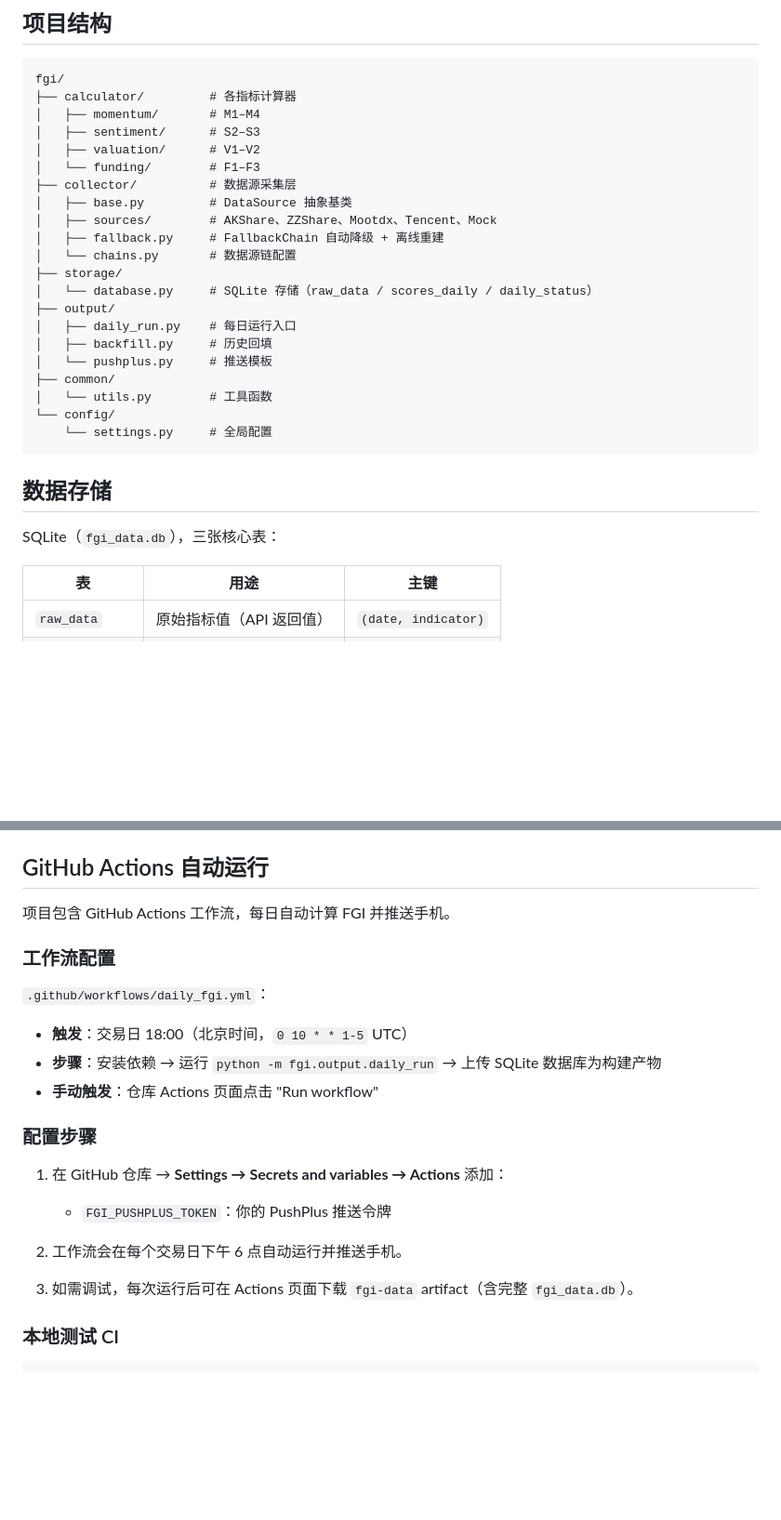
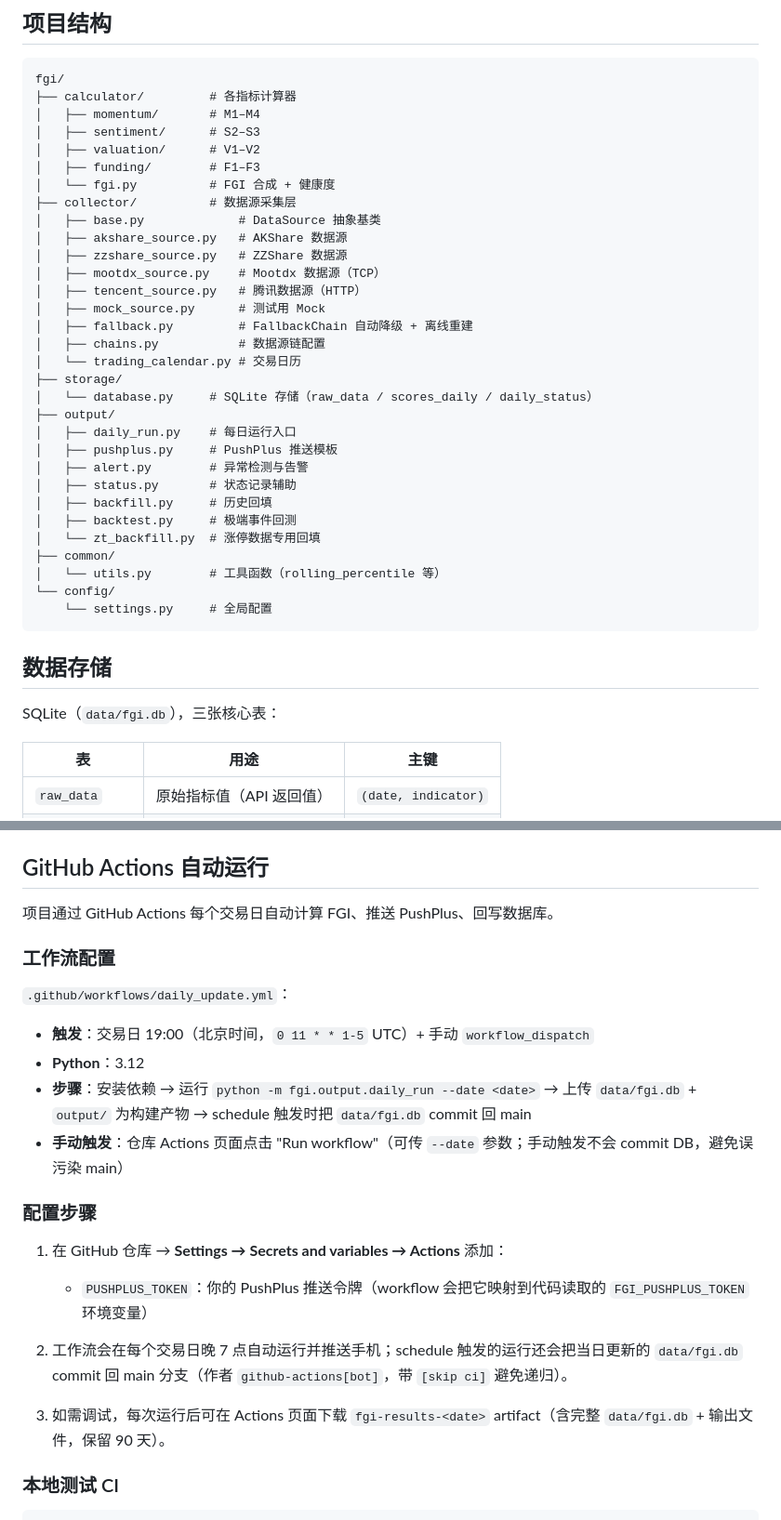
Before and after one commit to flyshub/FGI, a Markdown page: README.md, 2 parts joined by grey strips. Shown at 93% size. Rendered like a GitHub page; blank space fills up the shorter version.

Commit message:
docs: 修正 README 中 GitHub Actions 部分
- workflow 文件名: daily_fgi.yml → daily_update.yml (前者已删除)
- cron 时间: 北京 18:00 → 19:00 (0 10 → 0 11 UTC)
- DB 路径: fgi_data.db → data/fgi.db
- artifact 名: fgi-data → fgi-results-<date>
- secret 映射: PUSHPLUS_TOKEN → FGI_PUSHPLUS_TOKEN 环境变量
- 补充 DB commit 步骤（schedule 触发自动回写）
- 删除不存在的 --skip-push 参数和 recompute_health.py
- 项目结构: 列全 collector/output 文件，补 fgi.py / alert.py / backtest.py / status.py / zt_backfill.py
- 安装方式: pip install -e . → pip install -r requirements.txt (与 CI 一致)
- 回填脚本: 补 --resume 和 recompute_v2.py 选项

````diff
--- a/README.md
+++ b/README.md
@@ -60,27 +57,37 @@ fgi/
 │   ├── momentum/       # M1–M4
 │   ├── sentiment/      # S2–S3
 │   ├── valuation/      # V1–V2
-│   └── funding/        # F1–F3
+│   ├── funding/        # F1–F3
+│   └── fgi.py          # FGI 合成 + 健康度
 ├── collector/          # 数据源采集层
-│   ├── base.py         # DataSource 抽象基类
-│   ├── sources/        # AKShare、ZZShare、Mootdx、Tencent、Mock
-│   ├── fallback.py     # FallbackChain 自动降级 + 离线重建
-│   └── chains.py       # 数据源链配置
+│   ├── base.py             # DataSource 抽象基类
+│   ├── akshare_source.py   # AKShare 数据源
+│   ├── zzshare_source.py   # ZZShare 数据源
+│   ├── mootdx_source.py    # Mootdx 数据源（TCP）
+│   ├── tencent_source.py   # 腾讯数据源（HTTP）
+│   ├── mock_source.py      # 测试用 Mock
+│   ├── fallback.py         # FallbackChain 自动降级 + 离线重建
+│   ├── chains.py           # 数据源链配置
+│   └── trading_calendar.py # 交易日历
 ├── storage/
 │   └── database.py     # SQLite 存储（raw_data / scores_daily / daily_status）
 ├── output/
 │   ├── daily_run.py    # 每日运行入口
+│   ├── pushplus.py     # PushPlus 推送模板
+│   ├── alert.py        # 异常检测与告警
+│   ├── status.py       # 状态记录辅助
 │   ├── backfill.py     # 历史回填
-│   └── pushplus.py     # 推送模板
+│   ├── backtest.py     # 极端事件回测
+│   └── zt_backfill.py  # 涨停数据专用回填
 ├── common/
-│   └── utils.py        # 工具函数
+│   └── utils.py        # 工具函数（rolling_percentile 等）
 └── config/
     └── settings.py     # 全局配置
 ```
 
 ## 数据存储
 
-SQLite（`fgi_data.db`），三张核心表：
+SQLite（`data/fgi.db`），三张核心表：
 
 | 表 | 用途 | 主键 |
 |----|------|------|
@@ -122,24 +132,25 @@ python scripts/recompute_health.py
 
 ## GitHub Actions 自动运行
 
-项目包含 GitHub Actions 工作流，每日自动计算 FGI 并推送手机。
+项目通过 GitHub Actions 每个交易日自动计算 FGI、推送 PushPlus、回写数据库。
 
 ### 工作流配置
 
-`.github/workflows/daily_fgi.yml`：
+`.github/workflows/daily_update.yml`：
 
-- **触发**：交易日 18:00（北京时间，`0 10 * * 1-5` UTC）
-- **步骤**：安装依赖 → 运行 `python -m fgi.output.daily_run` → 上传 SQLite 数据库为构建产物
-- **手动触发**：仓库 Actions 页面点击 "Run workflow"
+- **触发**：交易日 19:00（北京时间，`0 11 * * 1-5` UTC）+ 手动 `workflow_dispatch`
+- **Python**：3.12
+- **步骤**：安装依赖 → 运行 `python -m fgi.output.daily_run --date <date>` → 上传 `data/fgi.db` + `output/` 为构建产物 → schedule 触发时把 `data/fgi.db` commit 回 main
+- **手动触发**：仓库 Actions 页面点击 "Run workflow"（可传 `--date` 参数；手动触发不会 commit DB，避免误污染 main）
 
 ### 配置步骤
 
 1. 在 GitHub 仓库 → **Settings → Secrets and variables → Actions** 添加：
-   - `FGI_PUSHPLUS_TOKEN`：你的 PushPlus 推送令牌
+   - `PUSHPLUS_TOKEN`：你的 PushPlus 推送令牌（workflow 会把它映射到代码读取的 `FGI_PUSHPLUS_TOKEN` 环境变量）
 
-2. 工作流会在每个交易日下午 6 点自动运行并推送手机。
+2. 工作流会在每个交易日晚 7 点自动运行并推送手机；schedule 触发的运行还会把当日更新的 `data/fgi.db` commit 回 main 分支（作者 `github-actions[bot]`，带 `[skip ci]` 避免递归）。
 
-3. 如需调试，每次运行后可在 Actions 页面下载 `fgi-data` artifact（含完整 `fgi_data.db`）。
+3. 如需调试，每次运行后可在 Actions 页面下载 `fgi-results-<date>` artifact（含完整 `data/fgi.db` + 输出文件，保留 90 天）。
 
 ### 本地测试 CI
 
````
Also changed, not shown: other parts of README.md (+8 -8 lines).
